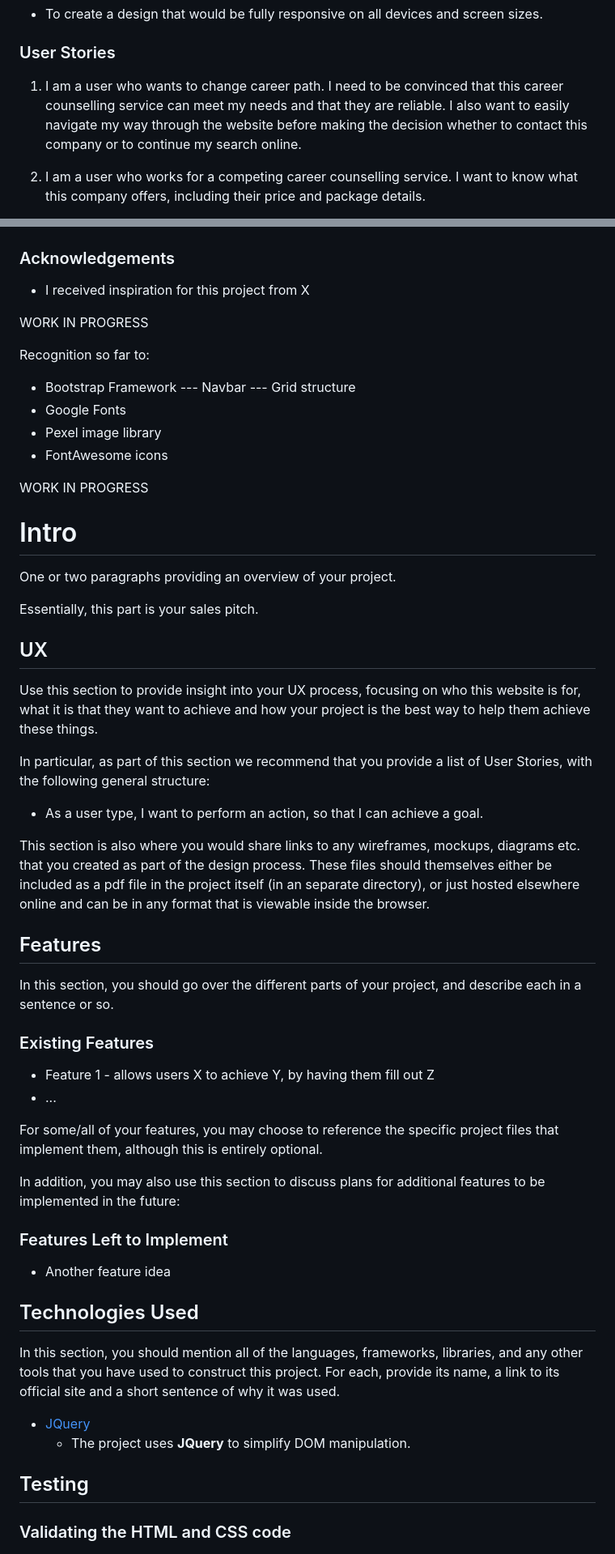
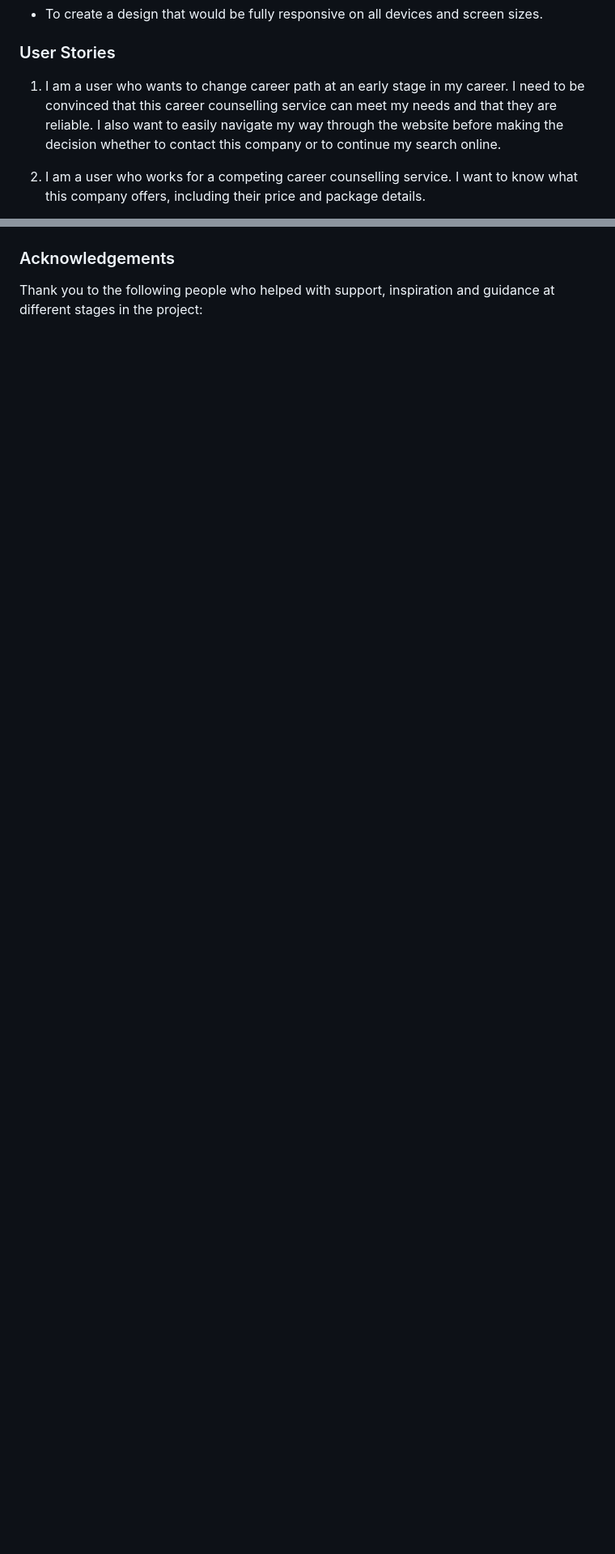
Before and after one commit to mkthewlis/Milestone-Project-1, a Markdown page: README.md, 2 parts joined by grey strips. Shown: that part at 81% size. Drawn GitHub-style; blank space fills up the shorter version.

```diff
--- a/README.md
+++ b/README.md
@@ -31,7 +31,7 @@ The main requirements were to make a responsive and static website with a minimu
 
 ### User Stories
 
-1. I am a user who wants to change career path. I need to be convinced that this career counselling service can meet my needs and that they are reliable. I also want to easily navigate my way through the website before making the decision whether to contact this company or to continue my search online.
+1. I am a user who wants to change career path at an early stage in my career. I need to be convinced that this career counselling service can meet my needs and that they are reliable. I also want to easily navigate my way through the website before making the decision whether to contact this company or to continue my search online.
 
 2. I am a user who works for a competing career counselling service. I want to know what this company offers, including their price and package details.
 
@@ -182,63 +230,5 @@ In addition, if it is not obvious, you should also describe how to run your code
 
 ### Acknowledgements
 
-- I received inspiration for this project from X
+Thank you to the following people who helped with support, inspiration and guidance at different stages in the project:
 
-
-
-WORK IN PROGRESS
-
-Recognition so far to:
-- Bootstrap Framework
---- Navbar
---- Grid structure
-- Google Fonts
-- Pexel image library
-- FontAwesome icons
-
-WORK IN PROGRESS
-
-
-# Intro
-
-
-One or two paragraphs providing an overview of your project.
-
-Essentially, this part is your sales pitch.
-
-## UX
-
-Use this section to provide insight into your UX process, focusing on who this website is for, what it is that they want to achieve and how your project is the best way to help them achieve these things.
-
-In particular, as part of this section we recommend that you provide a list of User Stories, with the following general structure:
-- As a user type, I want to perform an action, so that I can achieve a goal.
-
-This section is also where you would share links to any wireframes, mockups, diagrams etc. that you created as part of the design process. These files should themselves either be included as a pdf file in the project itself (in an separate directory), or just hosted elsewhere online and can be in any format that is viewable inside the browser.
-
-## Features
-
-In this section, you should go over the different parts of your project, and describe each in a sentence or so.
-
-### Existing Features
-- Feature 1 - allows users X to achieve Y, by having them fill out Z
-- ...
-
-For some/all of your features, you may choose to reference the specific project files that implement them, although this is entirely optional.
-
-In addition, you may also use this section to discuss plans for additional features to be implemented in the future:
-
-### Features Left to Implement
-- Another feature idea
-
-## Technologies Used
-
-In this section, you should mention all of the languages, frameworks, libraries, and any other tools that you have used to construct this project. For each, provide its name, a link to its official site and a short sentence of why it was used.
-
-- [JQuery](https://jquery.com)
-    - The project uses **JQuery** to simplify DOM manipulation.
-
-
-## Testing
-
-### Validating the HTML and CSS code
-
```
Also changed, not shown: other parts of README.md (+69 -76 lines), assets/images/figma_screenshot.png.
